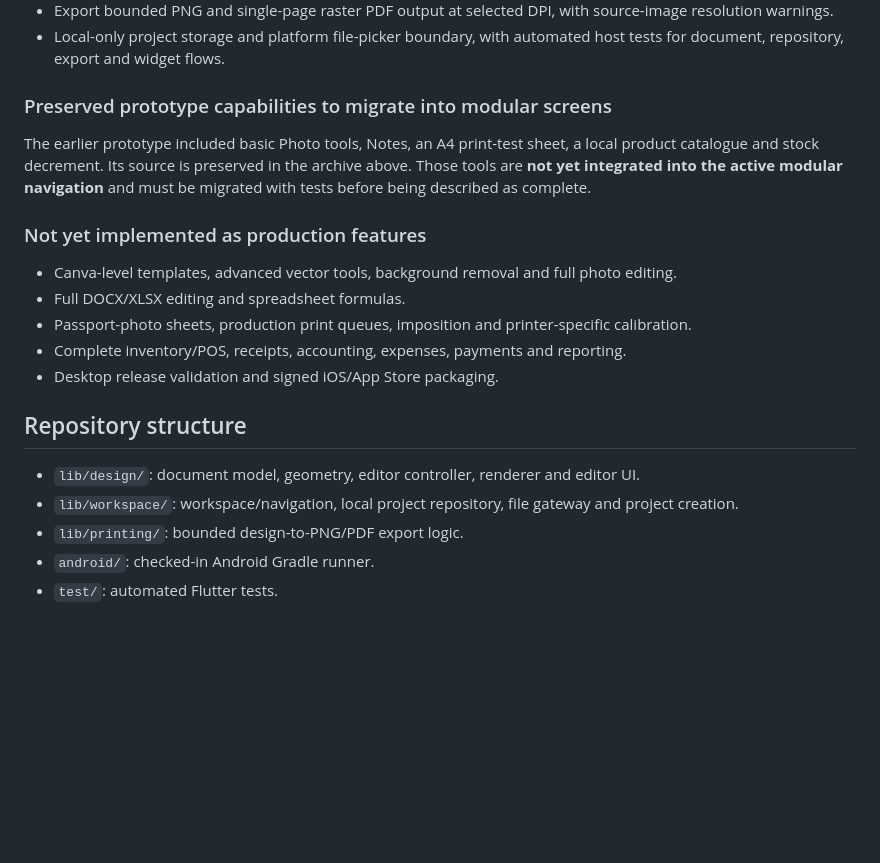
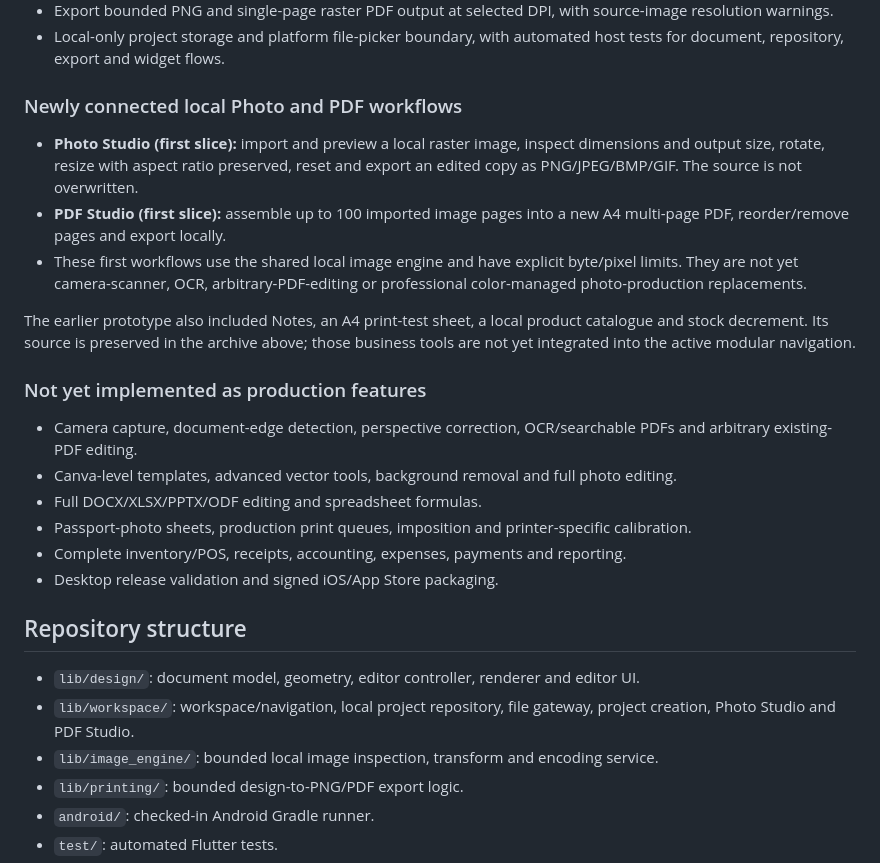
Before and after one commit to ZamCan/DeskSuite, a Markdown page: README.md, the part around the change. Rendered like a GitHub page; blank space fills up the shorter version.

Commit message:
Update README for connected photo and PDF workflows

```diff
--- a/README.md
+++ b/README.md
@@ -18,14 +18,19 @@ The active app entry point is the modular creative editor from the reconciled cr
 - Export bounded PNG and single-page raster PDF output at selected DPI, with source-image resolution warnings.
 - Local-only project storage and platform file-picker boundary, with automated host tests for document, repository, export and widget flows.
 
-### Preserved prototype capabilities to migrate into modular screens
+### Newly connected local Photo and PDF workflows
 
-The earlier prototype included basic Photo tools, Notes, an A4 print-test sheet, a local product catalogue and stock decrement. Its source is preserved in the archive above. Those tools are **not yet integrated into the active modular navigation** and must be migrated with tests before being described as complete.
+- **Photo Studio (first slice):** import and preview a local raster image, inspect dimensions and output size, rotate, resize with aspect ratio preserved, reset and export an edited copy as PNG/JPEG/BMP/GIF. The source is not overwritten.
+- **PDF Studio (first slice):** assemble up to 100 imported image pages into a new A4 multi-page PDF, reorder/remove pages and export locally.
+- These first workflows use the shared local image engine and have explicit byte/pixel limits. They are not yet camera-scanner, OCR, arbitrary-PDF-editing or professional color-managed photo-production replacements.
+
+The earlier prototype also included Notes, an A4 print-test sheet, a local product catalogue and stock decrement. Its source is preserved in the archive above; those business tools are not yet integrated into the active modular navigation.
 
 ### Not yet implemented as production features
 
+- Camera capture, document-edge detection, perspective correction, OCR/searchable PDFs and arbitrary existing-PDF editing.
 - Canva-level templates, advanced vector tools, background removal and full photo editing.
-- Full DOCX/XLSX editing and spreadsheet formulas.
+- Full DOCX/XLSX/PPTX/ODF editing and spreadsheet formulas.
 - Passport-photo sheets, production print queues, imposition and printer-specific calibration.
 - Complete inventory/POS, receipts, accounting, expenses, payments and reporting.
 - Desktop release validation and signed iOS/App Store packaging.
@@ -33,7 +38,8 @@ The earlier prototype included basic Photo tools, Notes, an A4 print-test sheet,
 ## Repository structure
 
 - `lib/design/`: document model, geometry, editor controller, renderer and editor UI.
-- `lib/workspace/`: workspace/navigation, local project repository, file gateway and project creation.
+- `lib/workspace/`: workspace/navigation, local project repository, file gateway, project creation, Photo Studio and PDF Studio.
+- `lib/image_engine/`: bounded local image inspection, transform and encoding service.
 - `lib/printing/`: bounded design-to-PNG/PDF export logic.
 - `android/`: checked-in Android Gradle runner.
 - `test/`: automated Flutter tests.
```
